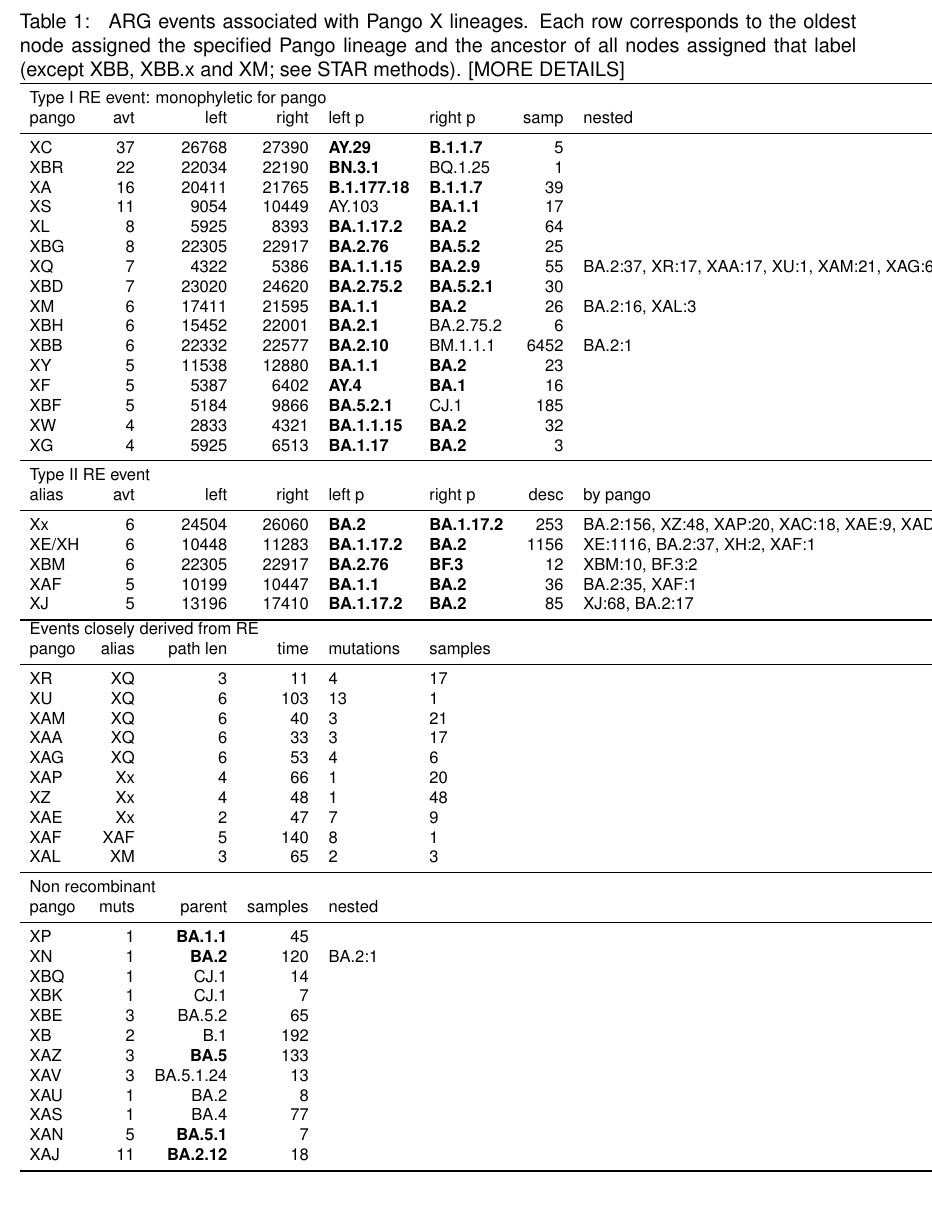
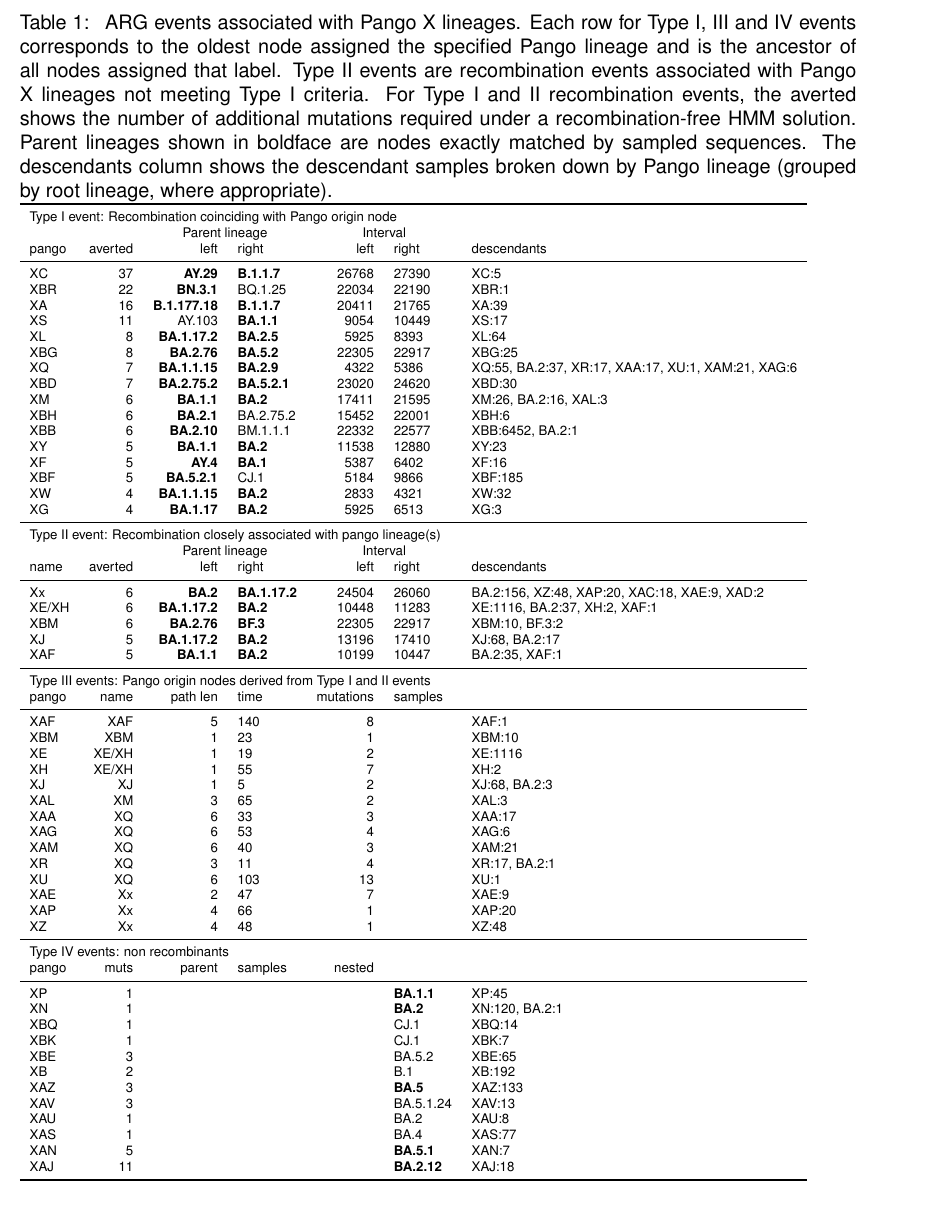
Before and after one commit to jeromekelleher/sc2ts-paper, a LaTeX document (latex/main.tex): part of page 6 of 66, cut so that both start at the same text. Compiled offline with pdfLaTeX.

Commit message:
Update hte pango X events table

```diff
--- a/latex/main.tex
+++ b/latex/main.tex
@@ -605,88 +605,114 @@ For more detailed visualizations of these subgraphs, see Document S2.
 \label{fig:subgraphs}
 \end{figure}
 
-
-% This table is generated by the notebook tab_pango_x_events
 \begin{table}
 \caption{
 ARG events associated with Pango X lineages.
-Each row corresponds to the oldest node assigned the specified
-Pango lineage and the ancestor of all nodes assigned that label
-(except XBB, XBB.x and XM; see STAR methods). [MORE DETAILS]
+Each row for Type I, III and IV events corresponds to the oldest node
+assigned the specified Pango lineage and is the ancestor of all
+nodes assigned that label. Type II events are recombination events
+associated with Pango X lineages not meeting Type I criteria.
+For Type I and II recombination
+events, the averted shows the number of additional mutations required
+under a recombination-free HMM solution. Parent lineages shown in boldface
+are nodes exactly matched by sampled sequences. The descendants column
+shows the descendant samples broken down by Pango lineage (grouped
+by root lineage, where appropriate).
 }
 \label{tab:pango_x_lineages}
-\begin{footnotesize}
-\begin{tabular}{lrrrllrl}
+% scriptsize is quite small here, and we could probably cram it all
+% in with footnotesize if we worked a bit harder on the intercol
+% spacing
+\begin{scriptsize}
+\begin{tabular}{lrrlrll}
 \toprule
-\multicolumn{5}{l}{Type I RE event: monophyletic for pango}\\
-pango & avt & left & right & left p & right p & samp & nested \\
+\multicolumn{7}{l}{Type I event: Recombination coinciding with Pango origin node}\\
+&&\multicolumn{2}{c}{Parent lineage} & \multicolumn{2}{c}{Interval}\\
+pango & averted & left & right & left & right & descendants \\
 \midrule
-XC & 37 & 26768 & 27390 & \textbf{AY.29} & \textbf{B.1.1.7} & 5 & {} \\
-XBR & 22 & 22034 & 22190 & \textbf{BN.3.1} & BQ.1.25 & 1 & {} \\
-XA & 16 & 20411 & 21765 & \textbf{B.1.177.18} & \textbf{B.1.1.7} & 39 & {} \\
-XS & 11 & 9054 & 10449 & AY.103 & \textbf{BA.1.1} & 17 & {} \\
-XL & 8 & 5925 & 8393 & \textbf{BA.1.17.2} & \textbf{BA.2} & 64 & {} \\
-XBG & 8 & 22305 & 22917 & \textbf{BA.2.76} & \textbf{BA.5.2} & 25 & {} \\
-XQ & 7 & 4322 & 5386 & \textbf{BA.1.1.15} & \textbf{BA.2.9} & 55 & {BA.2:37,
+
+XC & 37 & \textbf{AY.29} & \textbf{B.1.1.7} & 26768 & 27390 & {XC:5} \\
+XBR & 22 & \textbf{BN.3.1} & BQ.1.25 & 22034 & 22190 & {XBR:1} \\
+XA & 16 & \textbf{B.1.177.18} & \textbf{B.1.1.7} & 20411 & 21765 & {XA:39} \\
+XS & 11 & AY.103 & \textbf{BA.1.1} & 9054 & 10449 & {XS:17} \\
+XL & 8 & \textbf{BA.1.17.2} & \textbf{BA.2.5} & 5925 & 8393 & {XL:64} \\
+XBG & 8 & \textbf{BA.2.76} & \textbf{BA.5.2} & 22305 & 22917 & {XBG:25} \\
+XQ & 7 & \textbf{BA.1.1.15} & \textbf{BA.2.9} & 4322 & 5386 & {XQ:55, BA.2:37,
 XR:17, XAA:17, XU:1, XAM:21, XAG:6} \\
-XBD & 7 & 23020 & 24620 & \textbf{BA.2.75.2} & \textbf{BA.5.2.1} & 30 & {} \\
-XM & 6 & 17411 & 21595 & \textbf{BA.1.1} & \textbf{BA.2} & 26 & {BA.2:16,
+XBD & 7 & \textbf{BA.2.75.2} & \textbf{BA.5.2.1} & 23020 & 24620 & {XBD:30} \\
+XM & 6 & \textbf{BA.1.1} & \textbf{BA.2} & 17411 & 21595 & {XM:26, BA.2:16,
 XAL:3} \\
-XBH & 6 & 15452 & 22001 & \textbf{BA.2.1} & BA.2.75.2 & 6 & {} \\
-XBB & 6 & 22332 & 22577 & \textbf{BA.2.10} & BM.1.1.1 & 6452 & {BA.2:1} \\
-XY & 5 & 11538 & 12880 & \textbf{BA.1.1} & \textbf{BA.2} & 23 & {} \\
-XF & 5 & 5387 & 6402 & \textbf{AY.4} & \textbf{BA.1} & 16 & {} \\
-XBF & 5 & 5184 & 9866 & \textbf{BA.5.2.1} & CJ.1 & 185 & {} \\
-XW & 4 & 2833 & 4321 & \textbf{BA.1.1.15} & \textbf{BA.2} & 32 & {} \\
-XG & 4 & 5925 & 6513 & \textbf{BA.1.17} & \textbf{BA.2} & 3 & {} \\
+XBH & 6 & \textbf{BA.2.1} & BA.2.75.2 & 15452 & 22001 & {XBH:6} \\
+XBB & 6 & \textbf{BA.2.10} & BM.1.1.1 & 22332 & 22577 & {XBB:6452, BA.2:1} \\
+XY & 5 & \textbf{BA.1.1} & \textbf{BA.2} & 11538 & 12880 & {XY:23} \\
+XF & 5 & \textbf{AY.4} & \textbf{BA.1} & 5387 & 6402 & {XF:16} \\
+XBF & 5 & \textbf{BA.5.2.1} & CJ.1 & 5184 & 9866 & {XBF:185} \\
+XW & 4 & \textbf{BA.1.1.15} & \textbf{BA.2} & 2833 & 4321 & {XW:32} \\
+XG & 4 & \textbf{BA.1.17} & \textbf{BA.2} & 5925 & 6513 & {XG:3} \\
+
+
 \midrule
-\multicolumn{5}{l}{Type II RE event}\\
-alias & avt & left & right & left p & right p & desc & by pango \\
+\multicolumn{7}{l}{Type II event: Recombination closely associated with pango lineage(s)}\\
+&&\multicolumn{2}{c}{Parent lineage} & \multicolumn{2}{c}{Interval}\\
+name & averted & left & right & left & right & descendants \\
 \midrule
-Xx & 6 & 24504 & 26060 & \textbf{BA.2} & \textbf{BA.1.17.2} & 253 & {BA.2:156,
-XZ:48, XAP:20, XAC:18, XAE:9, XAD:2} \\
-XE/XH & 6 & 10448 & 11283 & \textbf{BA.1.17.2} & \textbf{BA.2} & 1156 &
-{XE:1116, BA.2:37, XH:2, XAF:1} \\
-XBM & 6 & 22305 & 22917 & \textbf{BA.2.76} & \textbf{BF.3} & 12 & {XBM:10,
-BF.3:2} \\
-XAF & 5 & 10199 & 10447 & \textbf{BA.1.1} & \textbf{BA.2} & 36 & {BA.2:35,
-XAF:1} \\
-XJ & 5 & 13196 & 17410 & \textbf{BA.1.17.2} & \textbf{BA.2} & 85 & {XJ:68,
-BA.2:17} \\
-\bottomrule
-\multicolumn{5}{l}{Events closely derived from RE}\\
-pango & alias & path len & time & mutations & samples \\
+
+Xx & 6 & \textbf{BA.2} & \textbf{BA.1.17.2} & 24504 & 26060 & {BA.2:156, XZ:48,
+XAP:20, XAC:18, XAE:9, XAD:2} \\
+XE/XH & 6 & \textbf{BA.1.17.2} & \textbf{BA.2} & 10448 & 11283 & {XE:1116,
+BA.2:37, XH:2, XAF:1} \\
+XBM & 6 & \textbf{BA.2.76} & \textbf{BF.3} & 22305 & 22917 & {XBM:10, BF.3:2}
+\\
+XJ & 5 & \textbf{BA.1.17.2} & \textbf{BA.2} & 13196 & 17410 & {XJ:68, BA.2:17}
+\\
+XAF & 5 & \textbf{BA.1.1} & \textbf{BA.2} & 10199 & 10447 & {BA.2:35, XAF:1} \\
+
 \midrule
-XR & XQ & 3 & 11 & 4 & 17 \\
-XU & XQ & 6 & 103 & 13 & 1 \\
-XAM & XQ & 6 & 40 & 3 & 21 \\
-XAA & XQ & 6 & 33 & 3 & 17 \\
-XAG & XQ & 6 & 53 & 4 & 6 \\
-XAP & Xx & 4 & 66 & 1 & 20 \\
-XZ & Xx & 4 & 48 & 1 & 48 \\
-XAE & Xx & 2 & 47 & 7 & 9 \\
-XAF & XAF & 5 & 140 & 8 & 1 \\
-XAL & XM & 3 & 65 & 2 & 3 \\
+\multicolumn{7}{l}{Type III events: Pango origin nodes derived from
+Type I and II events}\\
+pango & name & path len & time & mutations & samples \\
 \midrule
-\multicolumn{5}{l}{Non recombinant}\\
+
+XAF & XAF & 5 & 140 & 8   && {XAF:1} \\
+XBM & XBM & 1 & 23 & 1    && {XBM:10} \\
+XE  & XE/XH & 1 & 19 & 2  && {XE:1116} \\
+XH  & XE/XH & 1 & 55 & 7  && {XH:2} \\
+XJ  & XJ & 1 & 5 & 2      && {XJ:68, BA.2:3} \\
+XAL & XM & 3 & 65 & 2     && {XAL:3} \\
+XAA & XQ & 6 & 33 & 3     && {XAA:17} \\
+XAG & XQ & 6 & 53 & 4     && {XAG:6} \\
+XAM & XQ & 6 & 40 & 3     && {XAM:21} \\
+XR  & XQ & 3 & 11 & 4     && {XR:17, BA.2:1} \\
+XU  & XQ & 6 & 103 & 13   && {XU:1} \\
+XAE & Xx & 2 & 47 & 7     && {XAE:9} \\
+XAP & Xx & 4 & 66 & 1     && {XAP:20} \\
+XZ  & Xx & 4 & 48 & 1     && {XZ:48} \\
+
+\midrule
+\multicolumn{7}{l}{Type IV events: non recombinants}\\
 pango & muts & parent & samples & nested \\
 \midrule
-XP & 1 & \textbf{BA.1.1} & 45 & {} \\
-XN & 1 & \textbf{BA.2} & 120 & {BA.2:1} \\
-XBQ & 1 & CJ.1 & 14 & {} \\
-XBK & 1 & CJ.1 & 7 & {} \\
-XBE & 3 & BA.5.2 & 65 & {} \\
-XB & 2 & B.1 & 192 & {} \\
-XAZ & 3 & \textbf{BA.5} & 133 & {} \\
-XAV & 3 & BA.5.1.24 & 13 & {} \\
-XAU & 1 & BA.2 & 8 & {} \\
-XAS & 1 & BA.4 & 77 & {} \\
-XAN & 5 & \textbf{BA.5.1} & 7 & {} \\
-XAJ & 11 & \textbf{BA.2.12} & 18 & {} \\
+
+XP  & 1  &&&& \textbf{BA.1.1} & {XP:45} \\
+XN  & 1  &&&& \textbf{BA.2} & {XN:120, BA.2:1} \\
+XBQ & 1  &&&& CJ.1 & {XBQ:14} \\
+XBK & 1  &&&& CJ.1 & {XBK:7} \\
+XBE & 3  &&&& BA.5.2 & {XBE:65} \\
+XB  & 2  &&&& B.1 & {XB:192} \\
+XAZ & 3  &&&& \textbf{BA.5} & {XAZ:133} \\
+XAV & 3  &&&& BA.5.1.24 & {XAV:13} \\
+XAU & 1  &&&& BA.2 & {XAU:8} \\
+XAS & 1  &&&& BA.4 & {XAS:77} \\
+XAN & 5  &&&& \textbf{BA.5.1} & {XAN:7} \\
+XAJ & 11 &&&& \textbf{BA.2.12} & {XAJ:18} \\
+
+
 \bottomrule
 \end{tabular}
-\end{footnotesize}
+\end{scriptsize}
 \end{table}
+
+
 
 
 \subsection*{Comparison with other recombination detection methods}
```
